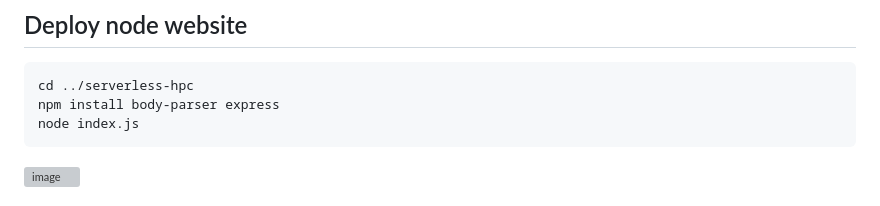
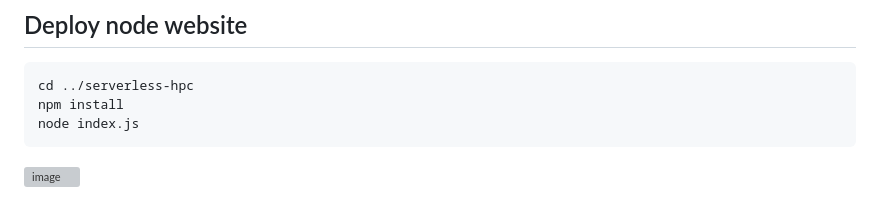
Before and after one commit to adhinneupane/serverless-hpc, a Markdown page: README.md, the part around the change. GitHub-like rendering; grey boxes are pictures that could not be loaded.

````diff
--- a/README.md
+++ b/README.md
@@ -67,7 +67,7 @@ ps aux | grep docker
 
 ```
 cd ../serverless-hpc
-npm install body-parser express
+npm install
 node index.js
 ```
 
````
